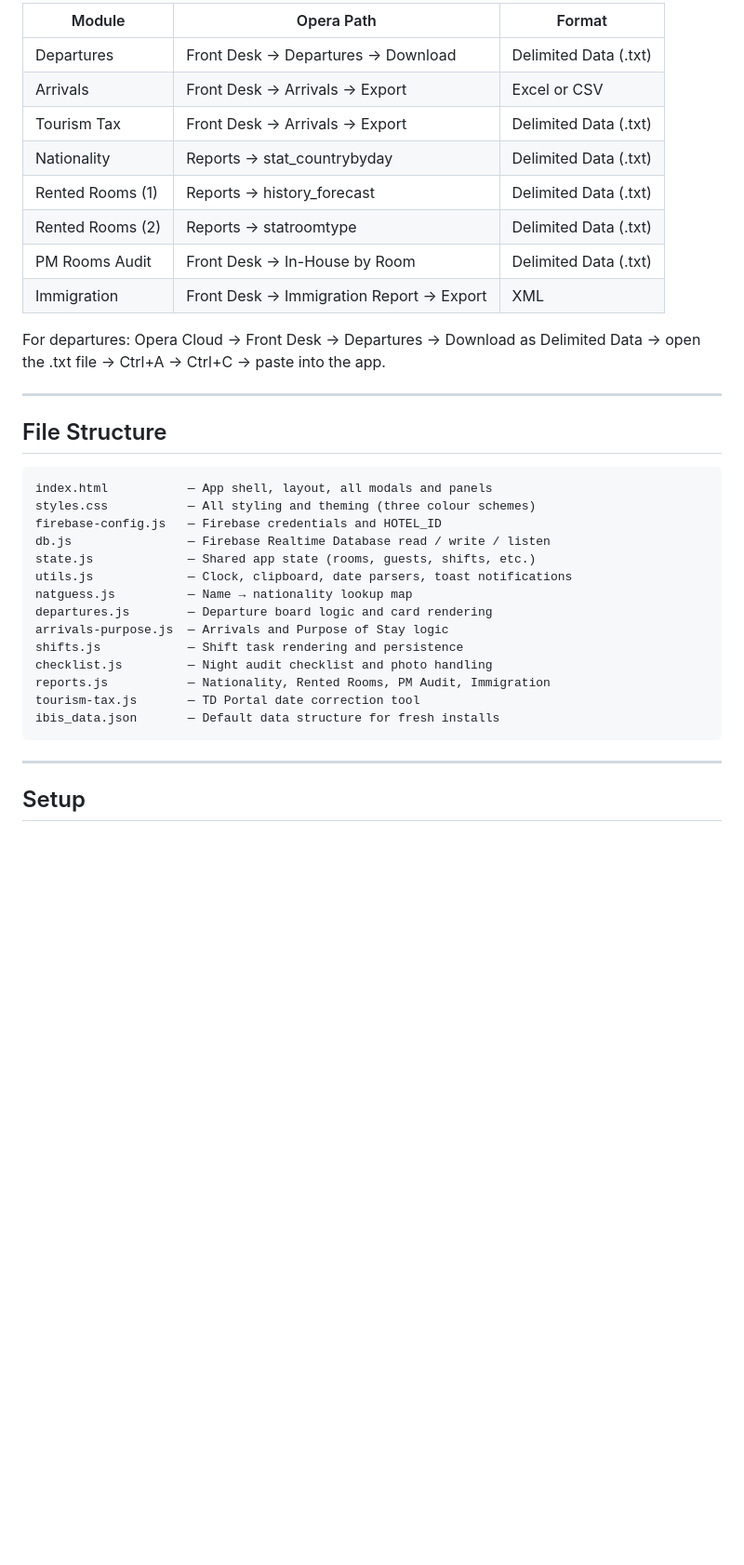
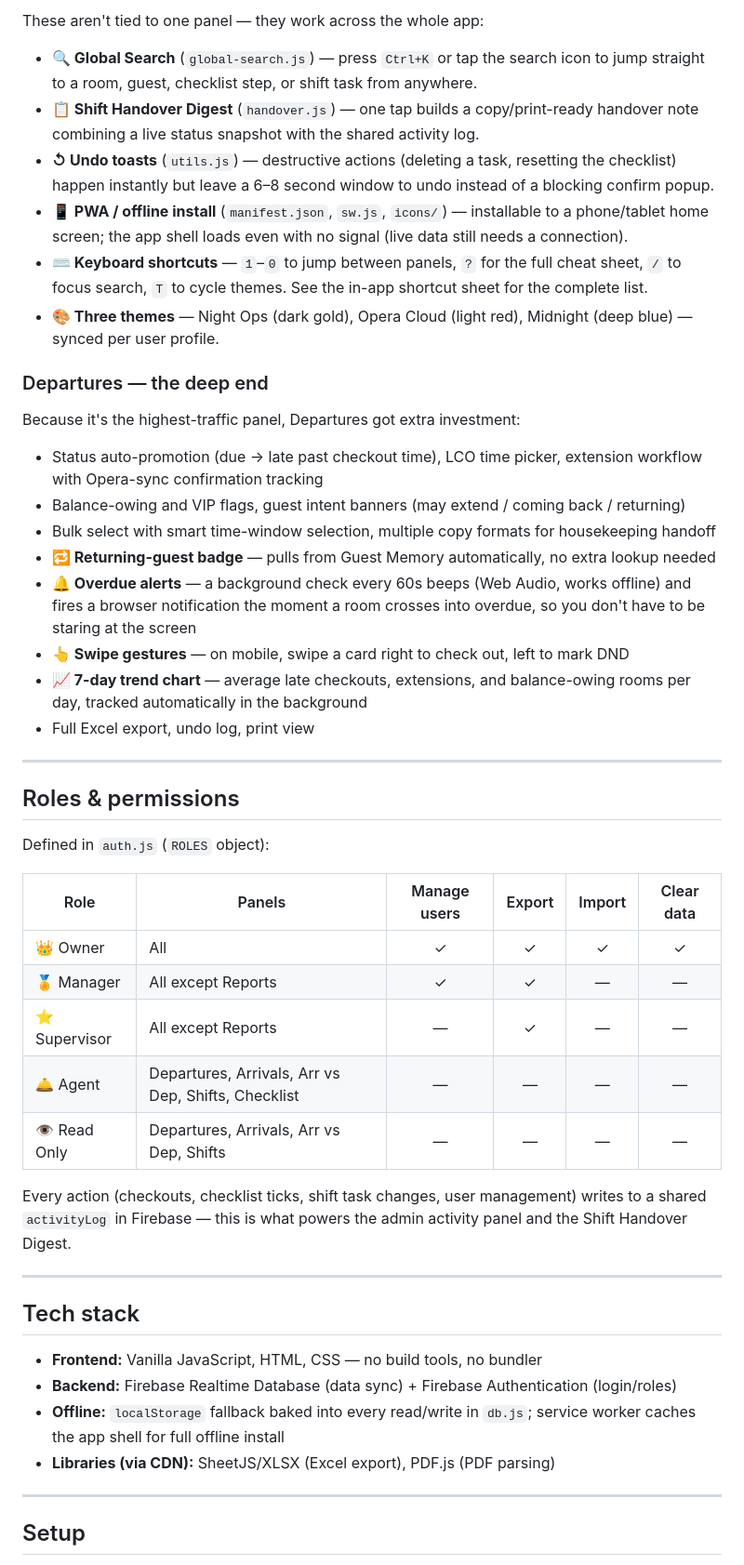
Before and after one commit to ahmed0088/Depature-Tool, a Markdown page: README.md, the part around one of its changes. Shown at 93% size. Rendered like a GitHub page; blank space fills up the shorter version.

````diff
--- a/README.md
+++ b/README.md
@@ -43,37 +30,50 @@ Finds guests where Opera marks the arrival time with an asterisk (*) — meaning
 
-| Module | Opera Path | Format |
-|---|---|---|
-| Departures | Front Desk → Departures → Download | Delimited Data (.txt) |
-| Arrivals | Front Desk → Arrivals → Export | Excel or CSV |
-| Tourism Tax | Front Desk → Arrivals → Export | Delimited Data (.txt) |
-| Nationality | Reports → stat_countrybyday | Delimited Data (.txt) |
-| Rented Rooms (1) | Reports → history_forecast | Delimited Data (.txt) |
-| Rented Rooms (2) | Reports → statroomtype | Delimited Data (.txt) |
-| PM Rooms Audit | Front Desk → In-House by Room | Delimited Data (.txt) |
-| Immigration | Front Desk → Immigration Report → Export | XML |
+These aren't tied to one panel — they work across the whole app:
 
-For departures: Opera Cloud → Front Desk → Departures → Download as Delimited Data → open the .txt file → Ctrl+A → Ctrl+C → paste into the app.
+- **🔍 Global Search** (`global-search.js`) — press `Ctrl+K` or tap the search icon to jump straight to a room, guest, checklist step, or shift task from anywhere.
+- **📋 Shift Handover Digest** (`handover.js`) — one tap builds a copy/print-ready handover note combining a live status snapshot with the shared activity log.
+- **↺ Undo toasts** (`utils.js`) — destructive actions (deleting a task, resetting the checklist) happen instantly but leave a 6–8 second window to undo instead of a blocking confirm popup.
+- **📱 PWA / offline install** (`manifest.json`, `sw.js`, `icons/`) — installable to a phone/tablet home screen; the app shell loads even with no signal (live data still needs a connection).
+- **⌨️ Keyboard shortcuts** — `1`–`0` to jump between panels, `?` for the full cheat sheet, `/` to focus search, `T` to cycle themes. See the in-app shortcut sheet for the complete list.
+- **🎨 Three themes** — Night Ops (dark gold), Opera Cloud (light red), Midnight (deep blue) — synced per user profile.
+
+### Departures — the deep end
+
+Because it's the highest-traffic panel, Departures got extra investment:
+
+- Status auto-promotion (due → late past checkout time), LCO time picker, extension workflow with Opera-sync confirmation tracking
+- Balance-owing and VIP flags, guest intent banners (may extend / coming back / returning)
+- Bulk select with smart time-window selection, multiple copy formats for housekeeping handoff
+- **🔁 Returning-guest badge** — pulls from Guest Memory automatically, no extra lookup needed
+- **🔔 Overdue alerts** — a background check every 60s beeps (Web Audio, works offline) and fires a browser notification the moment a room crosses into overdue, so you don't have to be staring at the screen
+- **👆 Swipe gestures** — on mobile, swipe a card right to check out, left to mark DND
+- **📈 7-day trend chart** — average late checkouts, extensions, and balance-owing rooms per day, tracked automatically in the background
+- Full Excel export, undo log, print view
 
 ---
 
-## File Structure
+## Roles & permissions
 
-```
-index.html           — App shell, layout, all modals and panels
-styles.css           — All styling and theming (three colour schemes)
-firebase-config.js   — Firebase credentials and HOTEL_ID
-db.js                — Firebase Realtime Database read / write / listen
-state.js             — Shared app state (rooms, guests, shifts, etc.)
-utils.js             — Clock, clipboard, date parsers, toast notifications
-natguess.js          — Name → nationality lookup map
-departures.js        — Departure board logic and card rendering
-arrivals-purpose.js  — Arrivals and Purpose of Stay logic
-shifts.js            — Shift task rendering and persistence
-checklist.js         — Night audit checklist and photo handling
-reports.js           — Nationality, Rented Rooms, PM Audit, Immigration
-tourism-tax.js       — TD Portal date correction tool
-ibis_data.json       — Default data structure for fresh installs
-```
+Defined in `auth.js` (`ROLES` object):
+
+| Role | Panels | Manage users | Export | Import | Clear data |
+|---|---|:---:|:---:|:---:|:---:|
+| 👑 Owner | All | ✓ | ✓ | ✓ | ✓ |
+| 🏅 Manager | All except Reports | ✓ | ✓ | — | — |
+| ⭐ Supervisor | All except Reports | — | ✓ | — | — |
+| 🛎️ Agent | Departures, Arrivals, Arr vs Dep, Shifts, Checklist | — | — | — | — |
+| 👁️ Read Only | Departures, Arrivals, Arr vs Dep, Shifts | — | — | — | — |
+
+Every action (checkouts, checklist ticks, shift task changes, user management) writes to a shared `activityLog` in Firebase — this is what powers the admin activity panel and the Shift Handover Digest.
+
+---
+
+## Tech stack
+
+- **Frontend:** Vanilla JavaScript, HTML, CSS — no build tools, no bundler
+- **Backend:** Firebase Realtime Database (data sync) + Firebase Authentication (login/roles)
+- **Offline:** `localStorage` fallback baked into every read/write in `db.js`; service worker caches the app shell for full offline install
+- **Libraries (via CDN):** SheetJS/XLSX (Excel export), PDF.js (PDF parsing)
 
 ---
 
````
Also changed, not shown: other parts of README.md (+69 -100 lines).
